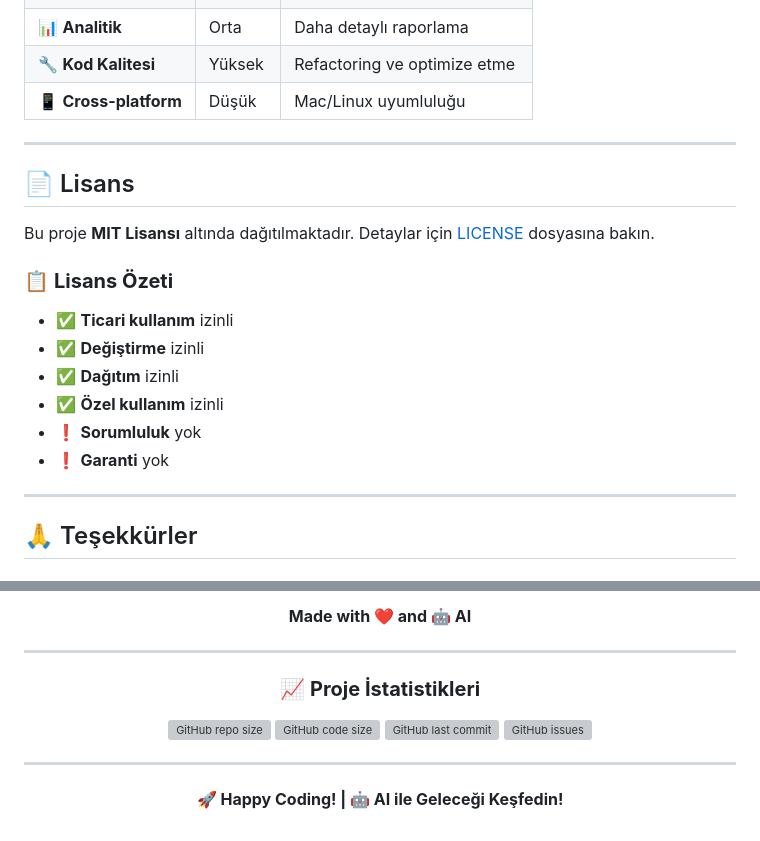
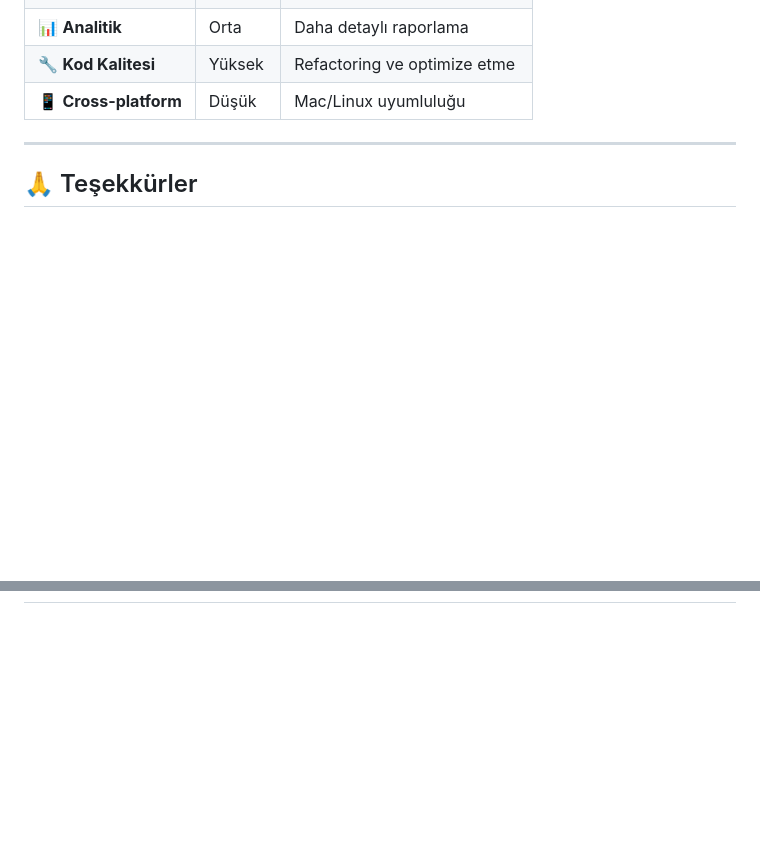
Before and after one commit to EyupEnsarKara/Image-Classification, a Markdown page: README.md, 2 parts joined by grey strips. GitHub-like rendering; blank space fills up the shorter version; grey boxes are pictures that could not be loaded.

Commit message:
Remove licensing section and project statistics from README.md for a more streamlined presentation. Update remaining content for clarity and organization.

```diff
--- a/README.md
+++ b/README.md
@@ -741,19 +741,6 @@ python simple_model_gui.py  # GUI çalışıyor mu?
 
 ---
 
-## 📄 Lisans
-
-Bu proje **MIT Lisansı** altında dağıtılmaktadır. Detaylar için [LICENSE](LICENSE) dosyasına bakın.
-
-### 📋 **Lisans Özeti**
-- ✅ **Ticari kullanım** izinli
-- ✅ **Değiştirme** izinli
-- ✅ **Dağıtım** izinli
-- ✅ **Özel kullanım** izinli
-- ❗ **Sorumluluk** yok
-- ❗ **Garanti** yok
-
----
 
 ## 🙏 Teşekkürler
 
@@ -784,17 +770,3 @@ Bu proje **MIT Lisansı** altında dağıtılmaktadır. Detaylar için [LICENSE]
 
-**Made with ❤️ and 🤖 AI**
-
----
-
-### 📈 **Proje İstatistikleri**
-
-![GitHub repo size](https://img.shields.io/github/repo-size/username/Image-Classification)
-![GitHub code size](https://img.shields.io/github/languages/code-size/username/Image-Classification)
-![GitHub last commit](https://img.shields.io/github/last-commit/username/Image-Classification)
-![GitHub issues](https://img.shields.io/github/issues/username/Image-Classification)
-
----
-
-**🚀 Happy Coding! | 🤖 AI ile Geleceği Keşfedin!**
 
 </div>
```
Also changed, not shown: other parts of README.md (+0 -1 lines).
